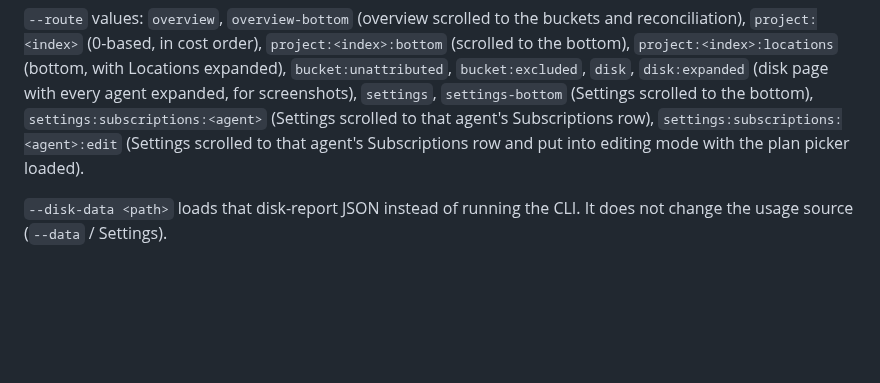
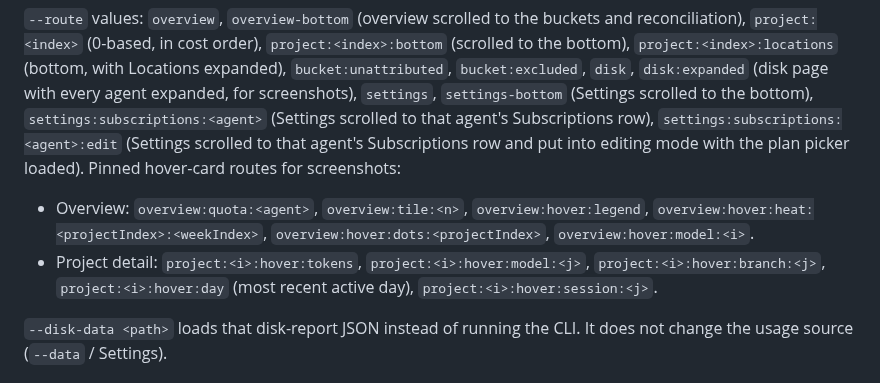
Before and after one commit to mammut001/kanjo, a Markdown page: ui/README.md, the part around the change. Drawn GitHub-style; blank space fills up the shorter version.

```diff
--- a/ui/README.md
+++ b/ui/README.md
@@ -47,6 +47,9 @@ KANJO_DEFAULTS_SUITE=kanjo-test swift run Kanjo
 `disk`, `disk:expanded` (disk page with every agent expanded, for screenshots), `settings`, `settings-bottom` (Settings scrolled to the bottom),
 `settings:subscriptions:<agent>` (Settings scrolled to that agent's Subscriptions row),
 `settings:subscriptions:<agent>:edit` (Settings scrolled to that agent's Subscriptions row and put into editing mode with the plan picker loaded).
+Pinned hover-card routes for screenshots:
+- Overview: `overview:quota:<agent>`, `overview:tile:<n>`, `overview:hover:legend`, `overview:hover:heat:<projectIndex>:<weekIndex>`, `overview:hover:dots:<projectIndex>`, `overview:hover:model:<i>`.
+- Project detail: `project:<i>:hover:tokens`, `project:<i>:hover:model:<j>`, `project:<i>:hover:branch:<j>`, `project:<i>:hover:day` (most recent active day), `project:<i>:hover:session:<j>`.
 
 `--disk-data <path>` loads that disk-report JSON instead of running the CLI. It does not change the usage source (`--data` / Settings).
 
```
Also changed, not shown: README.md (+6 -1 lines), docs/screenshots/mosaic-hover.png (added), docs/screenshots/quota-hover-claude.png (added), 15 other files.
